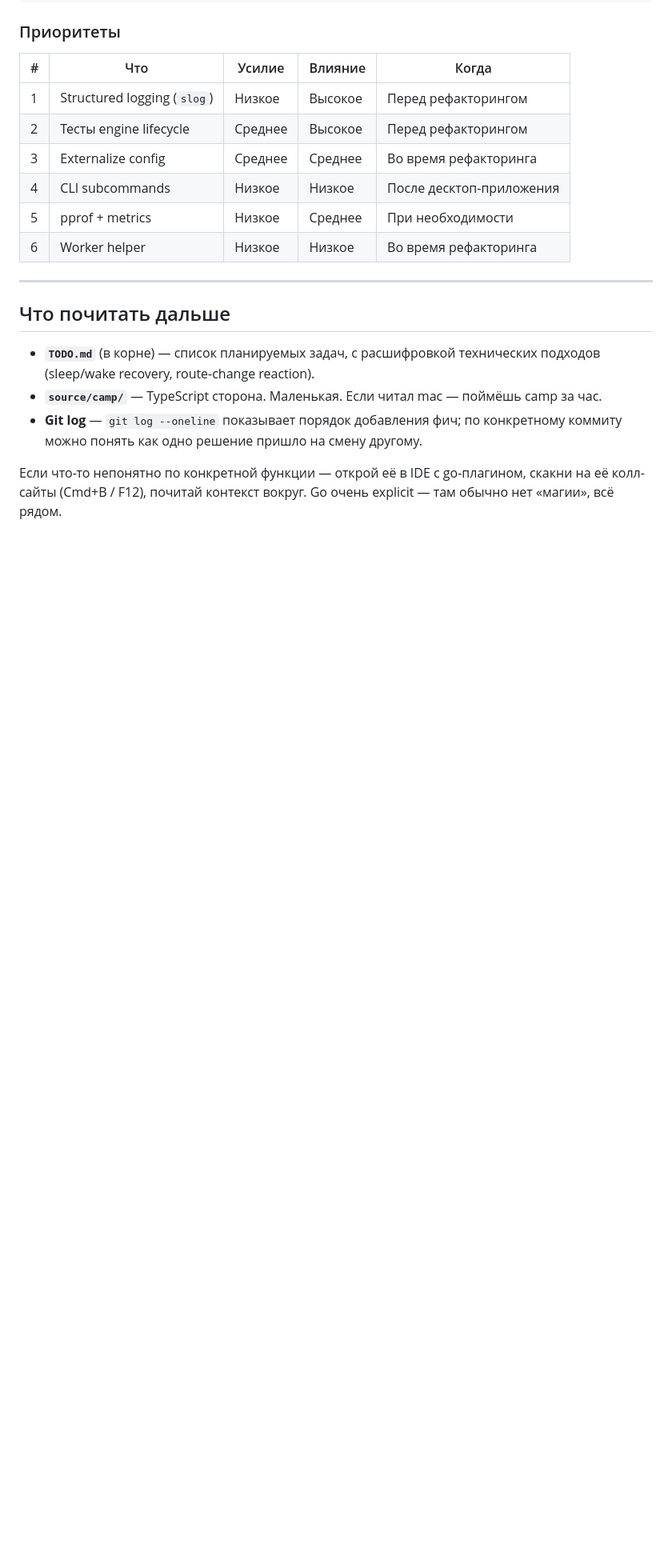
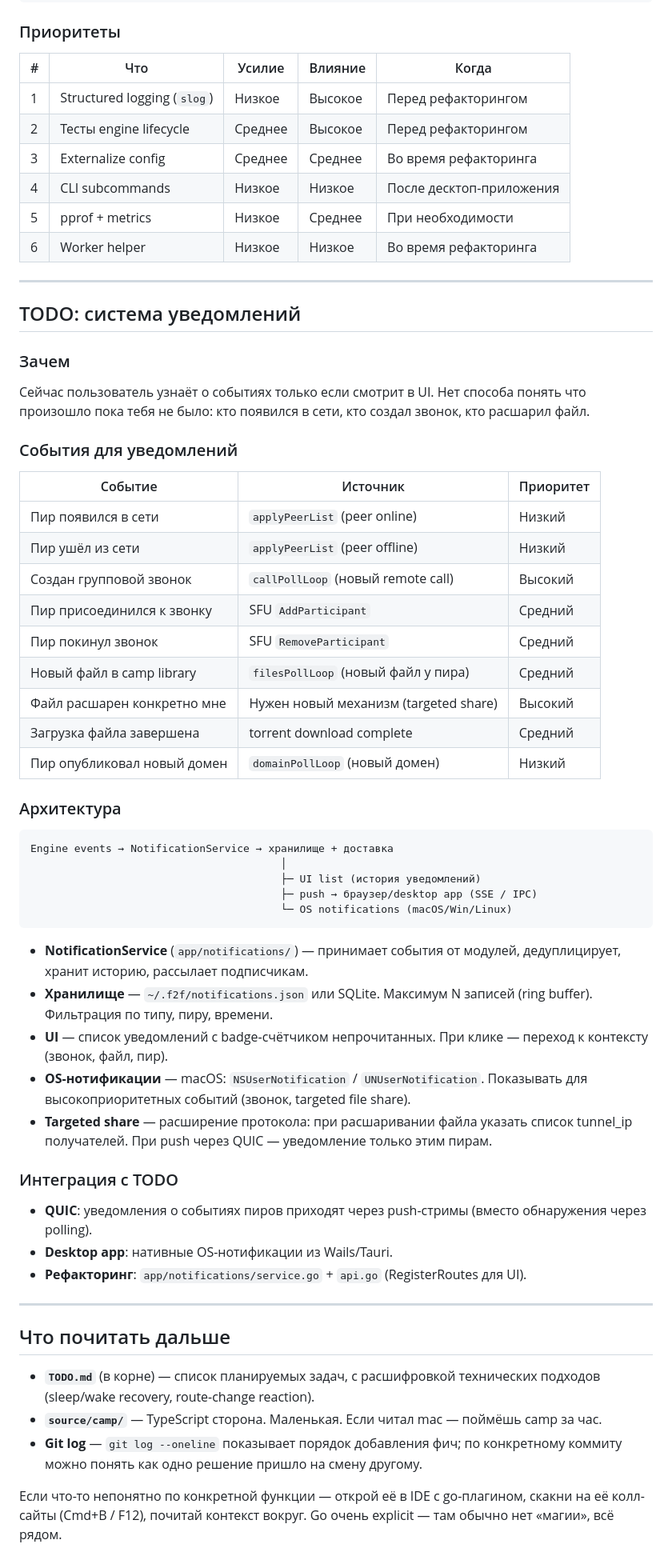
Before and after one commit to vseplet/f2f, a Markdown page: source/mac/ARCHITECTURE.md, the part around one of its changes. Shown at 80% size. Rendered like a GitHub page; blank space fills up the shorter version.

Commit message:
docs: add notifications TODO, goroutine map, engineering improvements

````diff
--- a/source/mac/ARCHITECTURE.md
+++ b/source/mac/ARCHITECTURE.md
@@ -2098,6 +2099,60 @@ e.runPoller(ctx, "firewall", 30*time.Second, e.pollAllPeerFirewall)
 
 ---
 
+## TODO: система уведомлений
+
+### Зачем
+
+Сейчас пользователь узнаёт о событиях только если смотрит в UI.
+Нет способа понять что произошло пока тебя не было: кто появился
+в сети, кто создал звонок, кто расшарил файл.
+
+### События для уведомлений
+
+| Событие | Источник | Приоритет |
+|---------|----------|-----------|
+| Пир появился в сети | `applyPeerList` (peer online) | Низкий |
+| Пир ушёл из сети | `applyPeerList` (peer offline) | Низкий |
+| Создан групповой звонок | `callPollLoop` (новый remote call) | Высокий |
+| Пир присоединился к звонку | SFU `AddParticipant` | Средний |
+| Пир покинул звонок | SFU `RemoveParticipant` | Средний |
+| Новый файл в camp library | `filesPollLoop` (новый файл у пира) | Средний |
+| Файл расшарен конкретно мне | Нужен новый механизм (targeted share) | Высокий |
+| Загрузка файла завершена | torrent download complete | Средний |
+| Пир опубликовал новый домен | `domainPollLoop` (новый домен) | Низкий |
+
+### Архитектура
+
+```
+Engine events → NotificationService → хранилище + доставка
+                                        │
+                                        ├─ UI list (история уведомлений)
+                                        ├─ push → браузер/desktop app (SSE / IPC)
+                                        └─ OS notifications (macOS/Win/Linux)
+```
+
+- **NotificationService** (`app/notifications/`) — принимает события от
+  модулей, дедуплицирует, хранит историю, рассылает подписчикам.
+- **Хранилище** — `~/.f2f/notifications.json` или SQLite. Максимум
+  N записей (ring buffer). Фильтрация по типу, пиру, времени.
+- **UI** — список уведомлений с badge-счётчиком непрочитанных.
+  При клике — переход к контексту (звонок, файл, пир).
+- **OS-нотификации** — macOS: `NSUserNotification` / `UNUserNotification`.
+  Показывать для высокоприоритетных событий (звонок, targeted file share).
+- **Targeted share** — расширение протокола: при расшаривании файла
+  указать список tunnel_ip получателей. При push через QUIC — уведомление
+  только этим пирам.
+
+### Интеграция с TODO
+
+- **QUIC**: уведомления о событиях пиров приходят через push-стримы
+  (вместо обнаружения через polling).
+- **Desktop app**: нативные OS-нотификации из Wails/Tauri.
+- **Рефакторинг**: `app/notifications/service.go` + `api.go`
+  (RegisterRoutes для UI).
+
+---
+
 ## Что почитать дальше
 
 - **`TODO.md`** (в корне) — список планируемых задач, с расшифровкой
````
Also changed, not shown: other parts of source/mac/ARCHITECTURE.md (+1 -0 lines).
